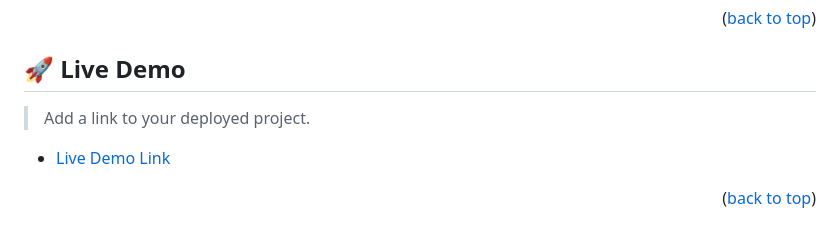
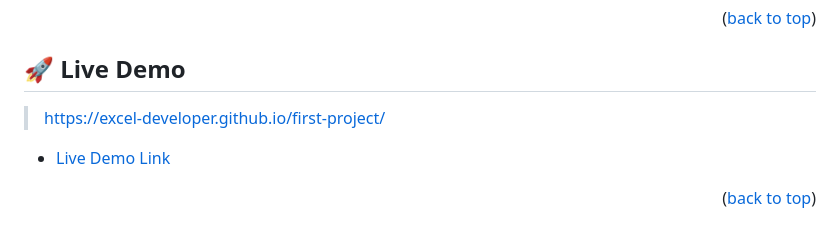
Before and after one commit to Excel-developer/first-project, a Markdown page: README.md, the part around the change. GitHub-like rendering.

Commit message:
my first website

```diff
--- a/README.md
+++ b/README.md
@@ -81,7 +81,7 @@ For more information on the importance of a professional README for your reposit
 
 ## 🚀 Live Demo <a name="live-demo"></a>
 
-> Add a link to your deployed project.
+> https://excel-developer.github.io/first-project/
 
 - [Live Demo Link](https://excel-developer.github.io/first-project/)
 
```
